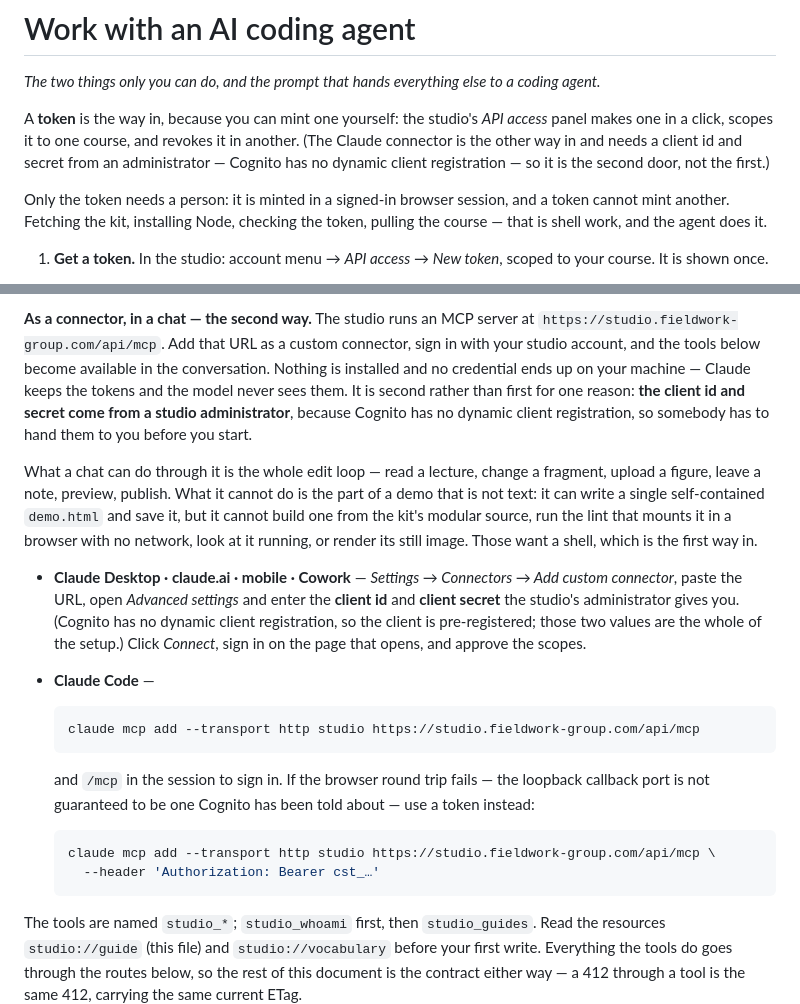
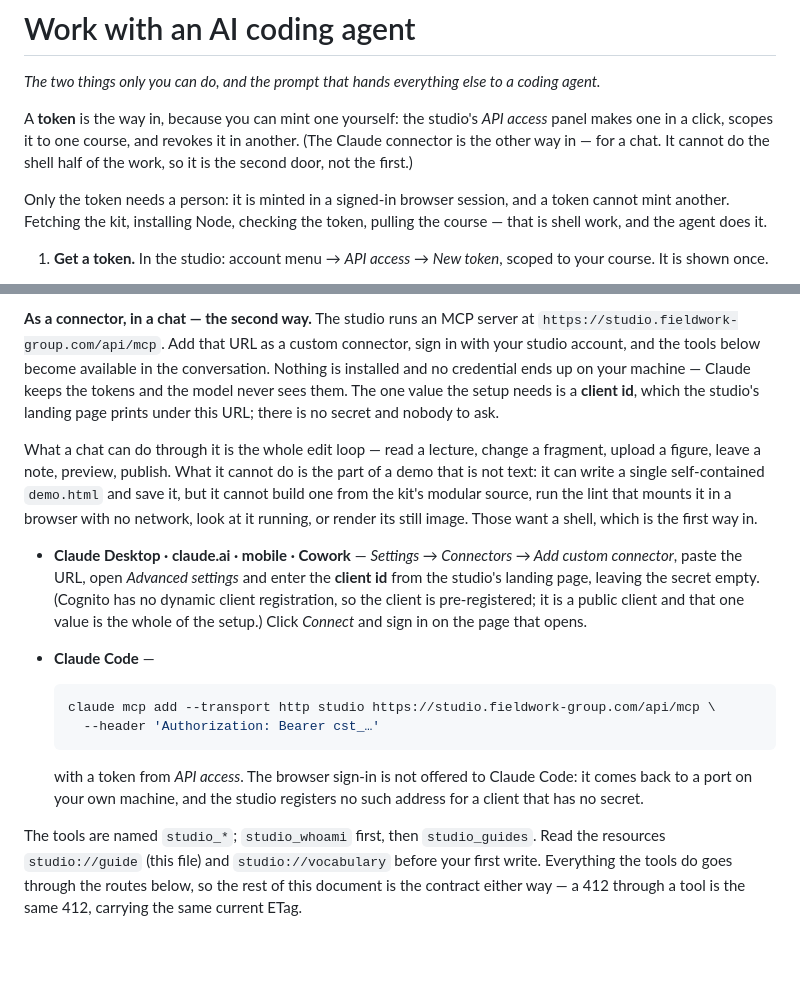
Before and after one commit to fieldwork-group/course-studio-kit, a Markdown page: AGENTS.md, 2 parts joined by grey strips. Drawn GitHub-style; blank space fills up the shorter version.

````diff
--- a/AGENTS.md
+++ b/AGENTS.md
@@ -14,9 +14,8 @@ a coding agent.*
 
 A **token** is the way in, because you can mint one yourself: the studio's
 *API access* panel makes one in a click, scopes it to one course, and revokes
-it in another. (The Claude connector is the other way in and needs a client id
-and secret from an administrator — Cognito has no dynamic client registration —
-so it is the second door, not the first.)
+it in another. (The Claude connector is the other way in — for a chat. It
+cannot do the shell half of the work, so it is the second door, not the first.)
 
 Only the token needs a person: it is minted in a signed-in browser session, and
 a token cannot mint another. Fetching the kit, installing Node, checking the
@@ -179,10 +178,9 @@ The routes are below and the CLI is a thin client over them.
 `https://studio.fieldwork-group.com/api/mcp`. Add that URL as a custom
 connector, sign in with your studio account, and the tools below become
 available in the conversation. Nothing is installed and no credential ends up on
-your machine — Claude keeps the tokens and the model never sees them. It is
-second rather than first for one reason: **the client id and secret come from a
-studio administrator**, because Cognito has no dynamic client registration, so
-somebody has to hand them to you before you start.
+your machine — Claude keeps the tokens and the model never sees them. The one
+value the setup needs is a **client id**, which the studio's landing page
+prints under this URL; there is no secret and nobody to ask.
 
 What a chat can do through it is the whole edit loop — read a lecture, change a
 fragment, upload a figure, leave a note, preview, publish. What it cannot do is
@@ -193,24 +191,20 @@ render its still image. Those want a shell, which is the first way in.
 
 - **Claude Desktop · claude.ai · mobile · Cowork** — *Settings → Connectors →
   Add custom connector*, paste the URL, open *Advanced settings* and enter the
-  **client id** and **client secret** the studio's administrator gives you.
+  **client id** from the studio's landing page, leaving the secret empty.
   (Cognito has no dynamic client registration, so the client is pre-registered;
-  those two values are the whole of the setup.) Click *Connect*, sign in on the
-  page that opens, and approve the scopes.
+  it is a public client and that one value is the whole of the setup.) Click
+  *Connect* and sign in on the page that opens.
 - **Claude Code** —
-
-  ```bash
-  claude mcp add --transport http studio https://studio.fieldwork-group.com/api/mcp
-  ```
-
-  and `/mcp` in the session to sign in. If the browser round trip fails — the
-  loopback callback port is not guaranteed to be one Cognito has been told
-  about — use a token instead:
 
   ```bash
   claude mcp add --transport http studio https://studio.fieldwork-group.com/api/mcp \
     --header 'Authorization: Bearer cst_…'
   ```
+
+  with a token from *API access*. The browser sign-in is not offered to Claude
+  Code: it comes back to a port on your own machine, and the studio registers
+  no such address for a client that has no secret.
 
 The tools are named `studio_*`; `studio_whoami` first, then `studio_guides`.
 Read the resources `studio://guide` (this file) and `studio://vocabulary`
````
Also changed, not shown: docs/api/agent-guide.md (+10 -15 lines).
